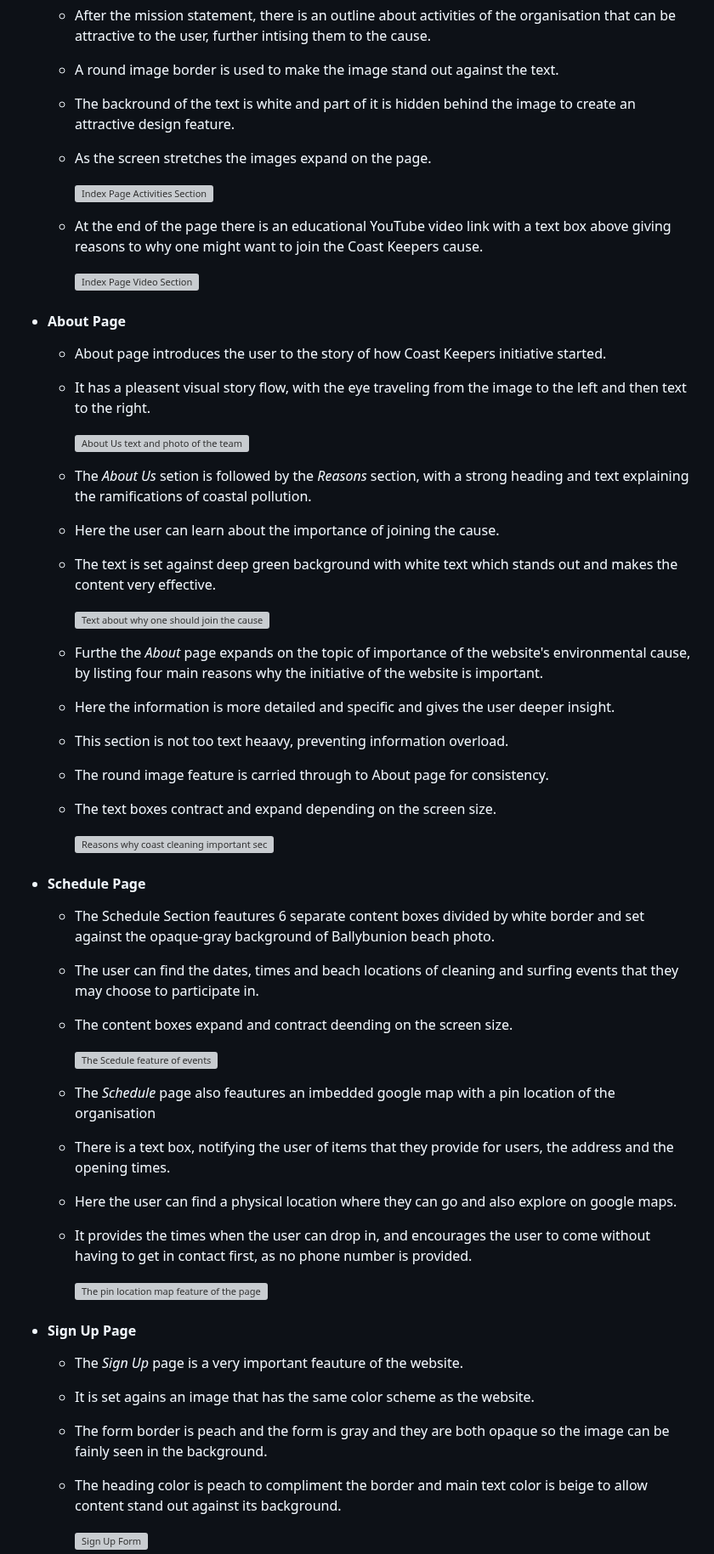
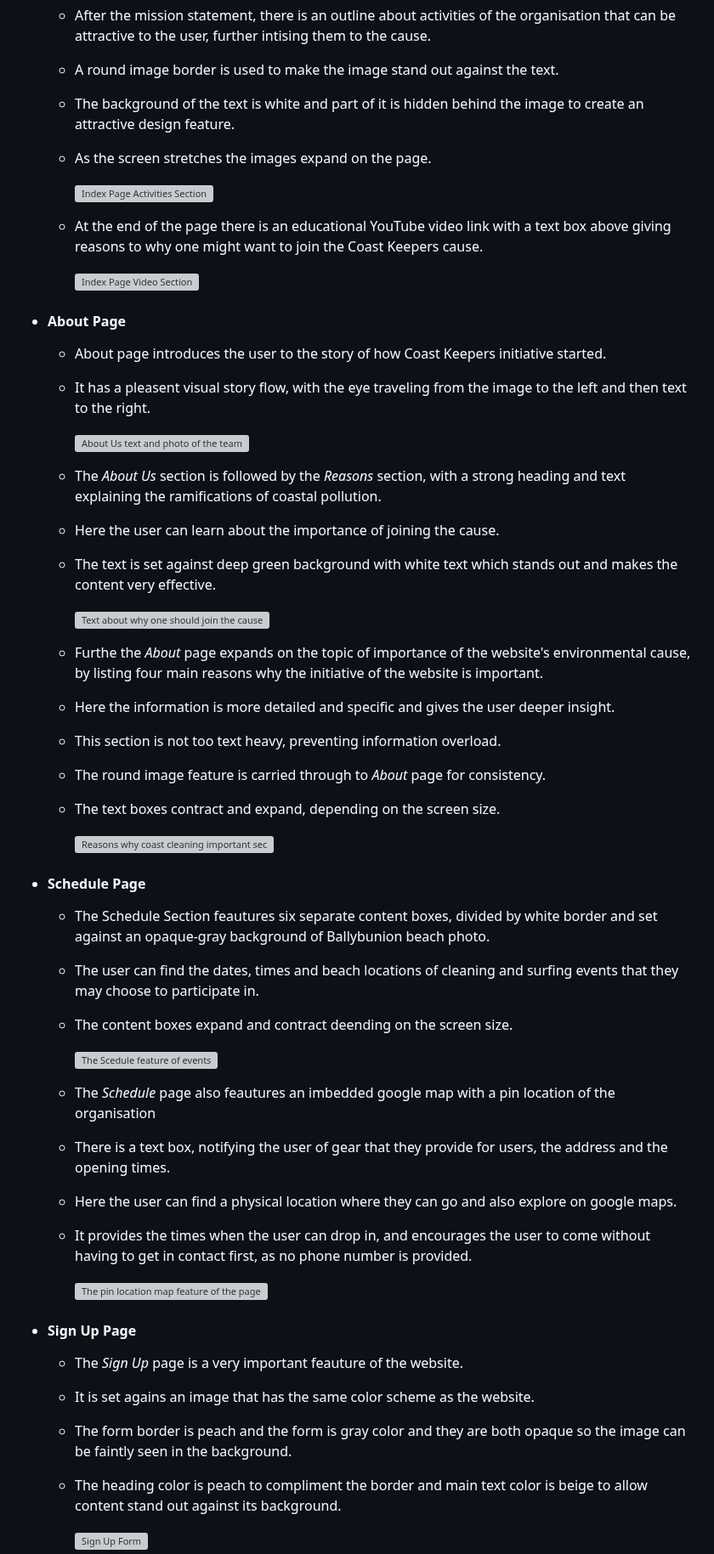
Before and after one commit to KIrynaW/coast-keepers-project, a Markdown page: README.md, the part around one of its changes. Shown at 85% size. GitHub-like rendering; grey boxes are pictures that could not be loaded.

```diff
--- a/README.md
+++ b/README.md
@@ -324,7 +322,7 @@ The fonts were taken from [Google Fonts](https://fonts.google.com/)
 
   - After the mission statement, there is an outline about activities of the organisation that can be attractive to the user, further intising them to the cause.
   - A round image border is used to make the image stand out against the text.
-  - The backround of the text is white and part of it is hidden behind the image to create an attractive design feature.
+  - The background of the text is white and part of it is hidden behind the image to create an attractive design feature.
   - As the screen stretches the images expand on the page.
 
      ![Index Page Activities Section](docs/readme-images/activities-feature.jpg)
@@ -335,11 +333,11 @@ The fonts were taken from [Google Fonts](https://fonts.google.com/)
 
 - #### About Page
   - About page introduces the user to the story of how Coast Keepers initiative started.
-  - It has a pleasent visual story flow, with the eye traveling from the image to the left and then  text to the right.
+  - It has a pleasent visual story flow, with the eye traveling from the image to the left and then text to the right.
 
      ![About Us text and photo of the team](docs/readme-images/aboutus-feature.jpg)
 
-  - The *About Us* setion is followed by the *Reasons* section, with a strong heading and text explaining the ramifications of coastal pollution.
+  - The *About Us* section is followed by the *Reasons* section, with a strong heading and text explaining the ramifications of coastal pollution.
   - Here the user can learn about the importance of joining the cause.
   - The text is set against deep green background with white text which stands out and makes the content very effective.
 
@@ -347,22 +345,22 @@ The fonts were taken from [Google Fonts](https://fonts.google.com/)
 
   - Furthe the *About* page expands on the topic of importance of the website's environmental cause, by listing four main reasons why the initiative of the website is important.
   - Here the information is more detailed and specific and gives the user deeper insight.
-  - This section is not too text heaavy, preventing information overload.
-  - The round image feature is carried through to About page for consistency.
-  - The text boxes contract and expand depending on the screen size.
+  - This section is not too text heavy, preventing information overload.
+  - The round image feature is carried through to *About* page for consistency.
+  - The text boxes contract and expand, depending on the screen size.
 
      ![Reasons why coast cleaning important section](docs/readme-images/reasons-feature.jpg)
 
 
 - #### Schedule Page
-  - The Schedule Section feautures 6 separate content boxes divided by white border and set against the opaque-gray background of Ballybunion beach photo.
+  - The Schedule Section feautures six separate content boxes, divided by white border and set against an opaque-gray background of Ballybunion beach photo.
   - The user can find the dates, times and beach locations of cleaning and surfing events that they may choose to participate in.
   - The content boxes expand and contract deending on the screen size.
 
      ![The Scedule feature of events](docs/readme-images/schedule-feature.jpg)
 
   - The *Schedule* page also feautures an imbedded google map with a pin location of the organisation
-  - There is a text box, notifying the user of items that they provide for users, the address and the opening times.
+  - There is a text box, notifying the user of gear that they provide for users, the address and the opening times.
   - Here the user can find a physical location where they can go and also explore on google maps.
   - It provides the times when the user can drop in, and encourages the user to come without having to get in contact first, as no phone number is provided.
 
@@ -371,7 +369,7 @@ The fonts were taken from [Google Fonts](https://fonts.google.com/)
 - #### Sign Up Page
   - The *Sign Up* page is a very important feauture of the website.
   - It is set agains an image that has the same color scheme as the website.
-  - The form border is peach and the form is gray and they are both opaque so the image can be fainly seen in the background.
+  - The form border is peach and the form is gray color and they are both opaque so the image can be faintly seen in the background.
   - The heading color is peach to compliment the border and main text color is beige to allow content stand out against its background.
 
      ![Sign Up Form](docs/readme-images/form-feature.jpg)
```
Also changed, not shown: other parts of README.md (+46 -49 lines).
